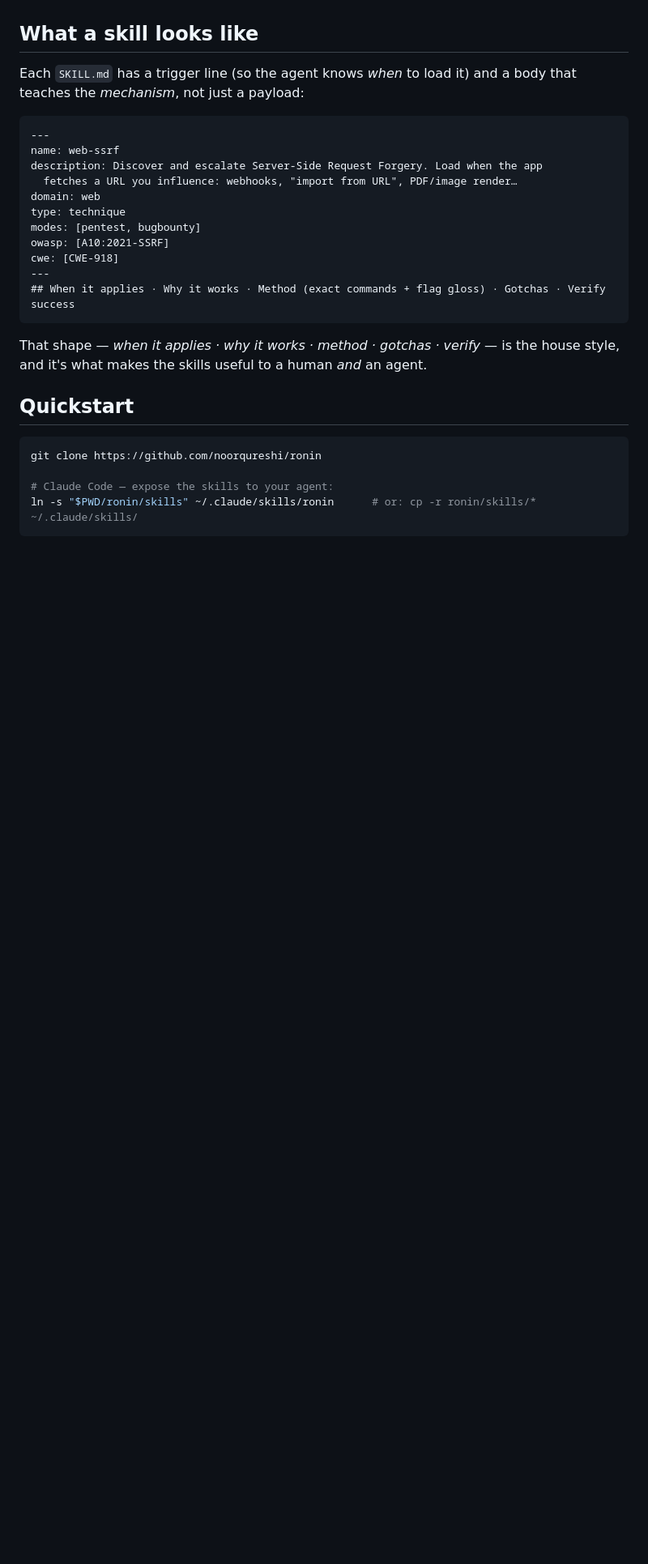
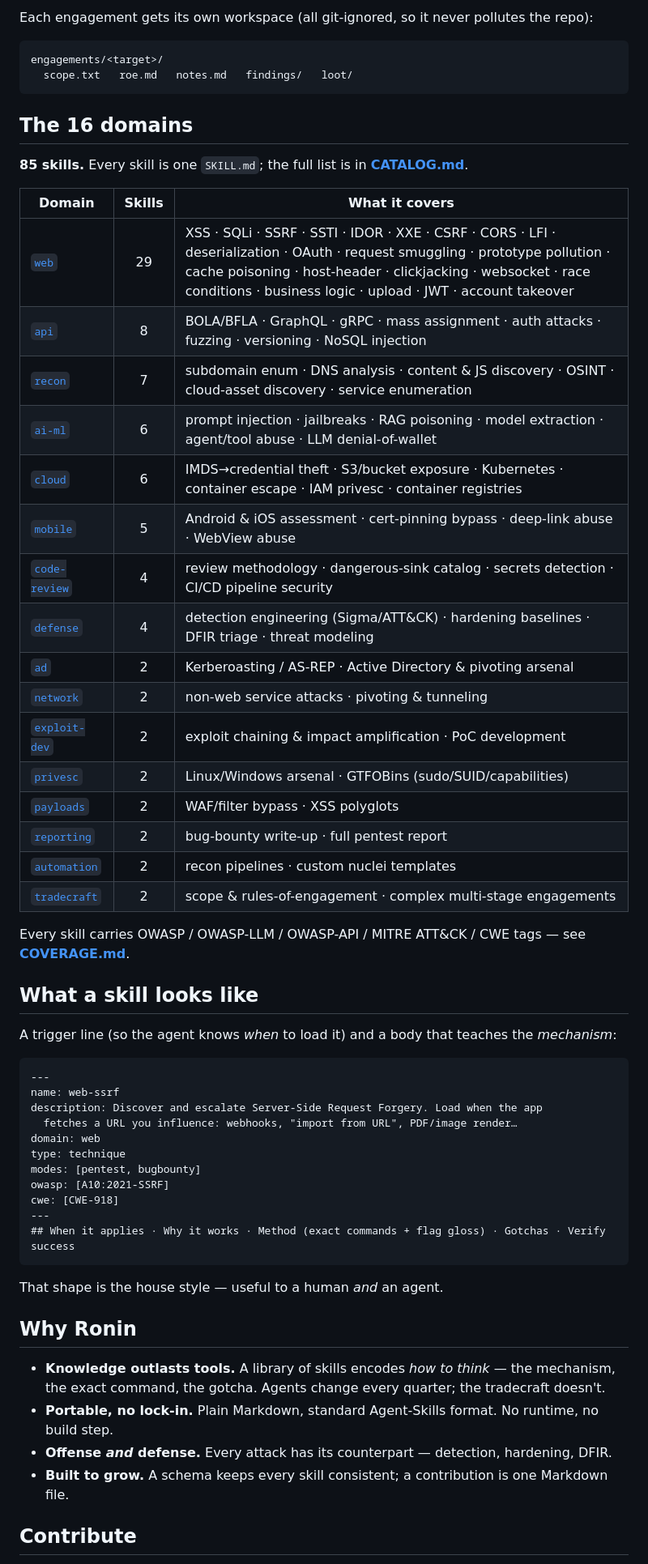
Before and after one commit to NoorQureshi/SploitAgent, a Markdown page: README.md, the part around one of its changes. Shown at 81% size. Rendered like a GitHub page; blank space fills up the shorter version.

````diff
--- a/README.md
+++ b/README.md
@@ -55,8 +91,38 @@ measurable and gaps are visible — see **[COVERAGE.md](COVERAGE.md)**.
+Each engagement gets its own workspace (all git-ignored, so it never pollutes the repo):
+
+```
+engagements/<target>/
+  scope.txt   roe.md   notes.md   findings/   loot/
+```
+
+## The 16 domains
+
+**85 skills.** Every skill is one `SKILL.md`; the full list is in **[CATALOG.md](CATALOG.md)**.
+
+| Domain | Skills | What it covers |
+|---|:--:|---|
+| [`web`](skills/web) | 29 | XSS · SQLi · SSRF · SSTI · IDOR · XXE · CSRF · CORS · LFI · deserialization · OAuth · request smuggling · prototype pollution · cache poisoning · host-header · clickjacking · websocket · race conditions · business logic · upload · JWT · account takeover |
+| [`api`](skills/api) | 8 | BOLA/BFLA · GraphQL · gRPC · mass assignment · auth attacks · fuzzing · versioning · NoSQL injection |
+| [`recon`](skills/recon) | 7 | subdomain enum · DNS analysis · content & JS discovery · OSINT · cloud-asset discovery · service enumeration |
+| [`ai-ml`](skills/ai-ml) | 6 | prompt injection · jailbreaks · RAG poisoning · model extraction · agent/tool abuse · LLM denial-of-wallet |
+| [`cloud`](skills/cloud) | 6 | IMDS→credential theft · S3/bucket exposure · Kubernetes · container escape · IAM privesc · container registries |
+| [`mobile`](skills/mobile) | 5 | Android & iOS assessment · cert-pinning bypass · deep-link abuse · WebView abuse |
+| [`code-review`](skills/code-review) | 4 | review methodology · dangerous-sink catalog · secrets detection · CI/CD pipeline security |
+| [`defense`](skills/defense) | 4 | detection engineering (Sigma/ATT&CK) · hardening baselines · DFIR triage · threat modeling |
+| [`ad`](skills/ad) | 2 | Kerberoasting / AS-REP · Active Directory & pivoting arsenal |
+| [`network`](skills/network) | 2 | non-web service attacks · pivoting & tunneling |
+| [`exploit-dev`](skills/exploit-dev) | 2 | exploit chaining & impact amplification · PoC development |
+| [`privesc`](skills/privesc) | 2 | Linux/Windows arsenal · GTFOBins (sudo/SUID/capabilities) |
+| [`payloads`](skills/payloads) | 2 | WAF/filter bypass · XSS polyglots |
+| [`reporting`](skills/reporting) | 2 | bug-bounty write-up · full pentest report |
+| [`automation`](skills/automation) | 2 | recon pipelines · custom nuclei templates |
+| [`tradecraft`](skills/tradecraft) | 2 | scope & rules-of-engagement · complex multi-stage engagements |
+
+Every skill carries OWASP / OWASP-LLM / OWASP-API / MITRE ATT&CK / CWE tags — see **[COVERAGE.md](COVERAGE.md)**.
 
 ## What a skill looks like
 
-Each `SKILL.md` has a trigger line (so the agent knows *when* to load it) and a body that teaches
-the *mechanism*, not just a payload:
+A trigger line (so the agent knows *when* to load it) and a body that teaches the *mechanism*:
 
 ```markdown
 ---
@@ -72,15 +138,15 @@ cwe: [CWE-918]
 ## When it applies · Why it works · Method (exact commands + flag gloss) · Gotchas · Verify success
 ```
 
-That shape — *when it applies · why it works · method · gotchas · verify* — is the house style,
-and it's what makes the skills useful to a human *and* an agent.
+That shape is the house style — useful to a human *and* an agent.
 
-## Quickstart
+## Why Ronin
 
-```bash
-git clone https://github.com/noorqureshi/ronin
+- **Knowledge outlasts tools.** A library of skills encodes *how to think* — the mechanism, the
+  exact command, the gotcha. Agents change every quarter; the tradecraft doesn't.
+- **Portable, no lock-in.** Plain Markdown, standard Agent-Skills format. No runtime, no build step.
+- **Offense *and* defense.** Every attack has its counterpart — detection, hardening, DFIR.
+- **Built to grow.** A schema keeps every skill consistent; a contribution is one Markdown file.
 
-# Claude Code — expose the skills to your agent:
-ln -s "$PWD/ronin/skills" ~/.claude/skills/ronin      # or: cp -r ronin/skills/* ~/.claude/skills/
-```
+## Contribute
 
````
Also changed, not shown: other parts of README.md (+66 -47 lines), AGENTS.md (added, +55 -0 lines), CLAUDE.md (added, +13 -0 lines).
